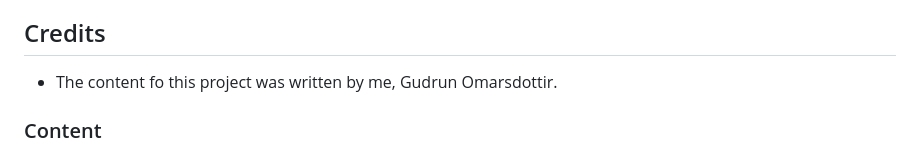
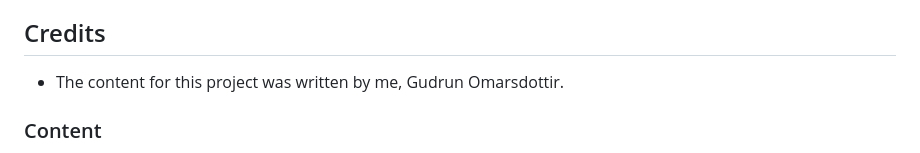
Before and after one commit to g-omarsdottir/helping-hands-happy-hearts, a Markdown page: README.md, the part around the change. Rendered like a GitHub page.

Commit message:
Correct typo in README

```diff
--- a/README.md
+++ b/README.md
@@ -285,7 +285,7 @@ To fork the repository:
 
 ## Credits
 
-- The content fo this project was written by me, Gudrun Omarsdottir.
+- The content for this project was written by me, Gudrun Omarsdottir.
 
 ### Content
 
```
